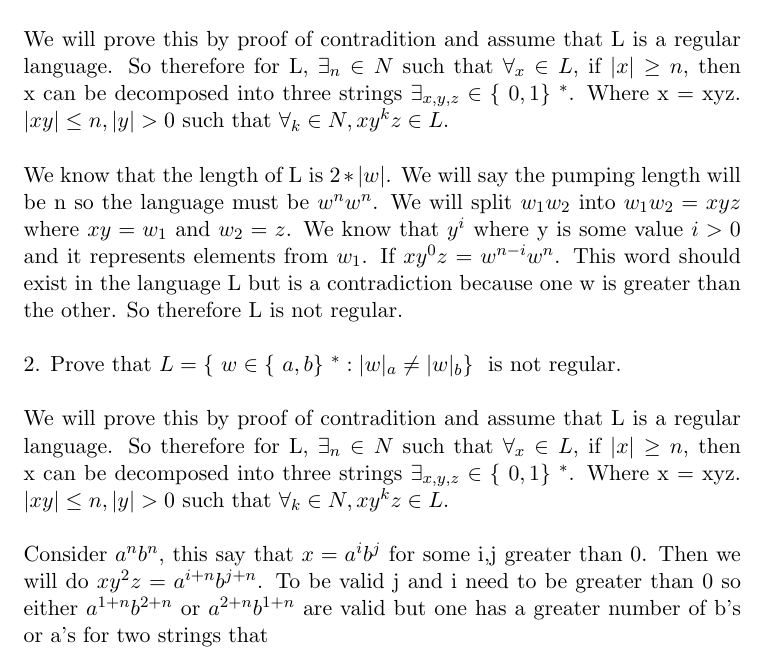
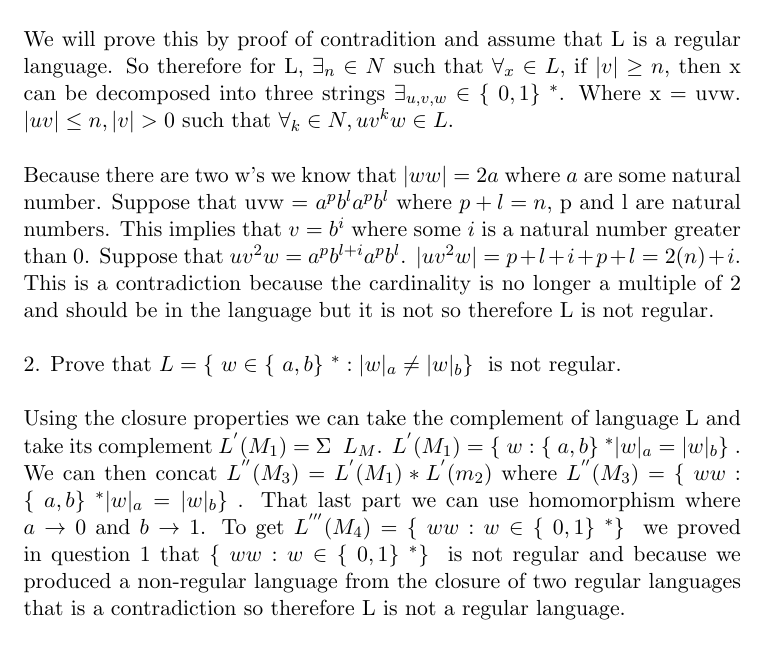
Before and after one commit to sdrafahl/COMS-331, a LaTeX problem sheet (hw4/hw4.tex): part of the page, cut so that both start at the same text. Compiled offline with pdfLaTeX.

Commit message:
final touches

```diff
--- a/hw4/hw4.tex
+++ b/hw4/hw4.tex
@@ -15,29 +15,28 @@
     1. Use the pumping lemma to prove that L = $ \{\ ww : w \in \{\ 0,1 \}\ ^{*} \}\ $ is nonregular.
     $ \newline \newline $
     We will prove this by proof of contradition and assume that L is a regular language. So therefore
-    for L, $ \exists_{n} \in N $ such that $ \forall_{x} \in L $, if $ |x| \geq n $, then x can be decomposed
-    into three strings $ \exists_{x, y, z} \in \{\ 0,1 \}\ ^{*} $. Where x = xyz. $ |xy| \leq n, |y| > 0 $ such
-    that $ \forall_{k} \in N, xy^{k}z \in L $.
+    for L, $ \exists_{n} \in N $ such that $ \forall_{x} \in L $, if $ |v| \geq n $, then x can be decomposed
+    into three strings $ \exists_{u, v, w} \in \{\ 0,1 \}\ ^{*} $. Where x = uvw. $ |uv| \leq n, |v| > 0 $ such
+    that $ \forall_{k} \in N, uv^{k}w \in L $.
     $ \newline \newline $
-    We know that the length of L is $ 2 * |w| $.
-    We will say the pumping length will be n so the language must
-    be $ w^{n}w^{n} $. We will split $ w_{1}w_{2} $ into $ w_{1}w_{2} = xyz $ where
-    $ xy = w_{1} $ and $ w_{2} = z $. We know that $ y^{i} $ where y is some value $ i > 0 $ and it represents elements from $ w_{1} $.
-    If $ xy^{0}z = w^{n - i}w^{n} $. This word should exist in the language L but is a contradiction because
-    one w is greater than the other. So therefore L is not regular.
+    Because there are two w's we know that $ |ww| = 2a $ where $ a $ are some natural number.
+    Suppose that uvw = $ a^{p}b^{l}a^{p}b^{l} $ where $ p + l = n $, p and l are natural numbers.
+    This implies that $ v = b^{i} $ where some $ i $ is a natural number greater than 0. Suppose that
+    $ uv^{2}w $ = $ a^{p}b^{l + i}a^{p}b^{l} $. $ |uv^{2}w| $ = $ p + l + i + p + l $ = $ 2(n) + i $. This is
+    a contradiction because the cardinality is no longer a multiple of 2 and should be in the language but it is not
+    so therefore L is not regular.
     $ \newline \newline $
     2. Prove that $ L = \{\ w \in \{\ a,b \}\ ^{*} : |w|_{a} \neq |w|_{b} \}\ $ is not regular.
     $ \newline \newline  $
-    We will prove this by proof of contradition and assume that L is a regular language. So therefore
-    for L, $ \exists_{n} \in N $ such that $ \forall_{x} \in L $, if $ |x| \geq n $, then x can be decomposed
-    into three strings $ \exists_{x, y, z} \in \{\ 0,1 \}\ ^{*} $. Where x = xyz. $ |xy| \leq n, |y| > 0 $ such
-    that $ \forall_{k} \in N, xy^{k}z \in L $.
-    $ \newline \newline $
-    Consider $ a^{n}b^{n} $, this say that $  x = a^{i}b^{j} $ for some i,j greater than 0.
-    Then we will do $ xy^{2}z = a^{i + n}b^{j + n} $. To be valid j and i need to be greater than 0
-    so either $ a^{1 + n}b^{2 + n} $ or $ a^{2 + n}b^{1 + n} $ are valid but one has a greater number of b's or a's
-    for two strings that
-
+    Using the closure properties we can take the complement of language L
+    and take its complement $ L^{'}(M_{1}) $ = $ \Sigma $ \ $ L_{M} $.
+    $ L^{'}(M_{1}) = \{\ w : \{\ a,b \}\ ^{*} |w|_{a} = |w|_{b} \}\ $.
+    We can then concat $ L^{''}(M_{3}) = L^{'}(M_{1}) * L^{'}(m_{2}) $ where
+    $ L^{''}(M_{3}) = \{\ ww : \{\ a,b \}\ ^{*} |w|_{a} = |w|_{b} \}\ $.
+    That last part we can use homomorphism where $ a \rightarrow 0 $ and $ b \rightarrow 1 $.
+    To get $ L^{'''}(M_{4}) = \{\ ww : w \in \{\ 0,1 \}\ ^{*} \}\ $ we proved in question 1
+    that $ \{\ ww : w \in \{\ 0,1 \}\ ^{*} \}\ $ is not regular and because we produced a non-regular language
+    from the closure of two regular languages that is a contradiction so therefore L is not a regular language.
 
 
     \end{document}
```
Also changed, not shown: hw4/hw4.pdf.
